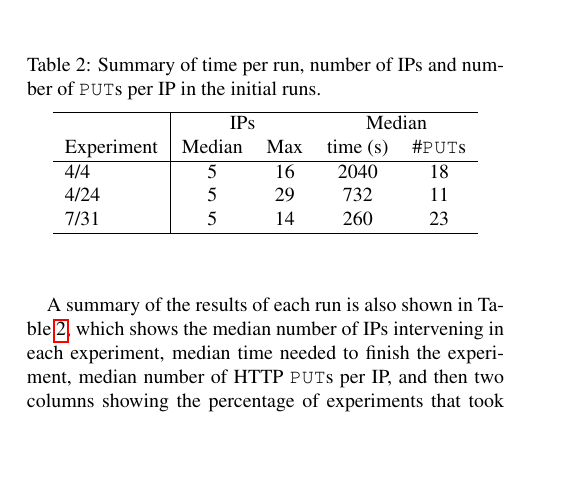
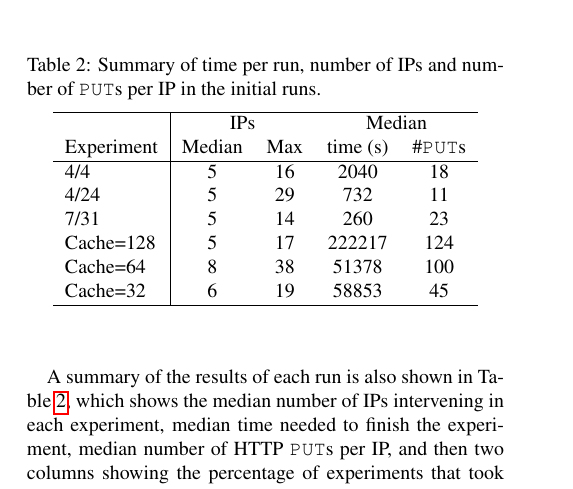
Before and after one commit to JJ/modeling-volunteer-computing, a LaTeX paper (Alife16/paper.tex): part of one column of page 3 of 7, cut so that both start at the same text, the shorter picture padded with empty space. Compiled offline with pdfLaTeX.

Commit message:
Updates table and data

```diff
--- a/Alife16/paper.tex
+++ b/Alife16/paper.tex
@@ -296,7 +296,11 @@ Experiment & Median & Max & time (s) &  \#{\tt  PUT}s \\
 4/4 & 5 & 16 & 2040 & 18   \\
 4/24 &  5 & 29 & 732 & 11  \\
 7/31 & 5 & 14 & 260 & 23   \\
+Cache=128 & 5 & 17 & 222217 & 124 \\
+Cache=64 & 8 & 38 & 51378 & 100 \\
+Cache=32 & 6 & 19 & 58853 & 45 \\
 \hline
+% Data in .RData file in Splash-volunteer
 \end{tabular}
 \end{center}
 \end{table}
```
Also changed, not shown: 1 other file.
